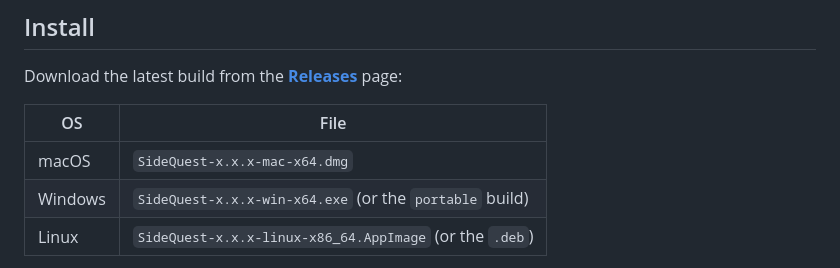
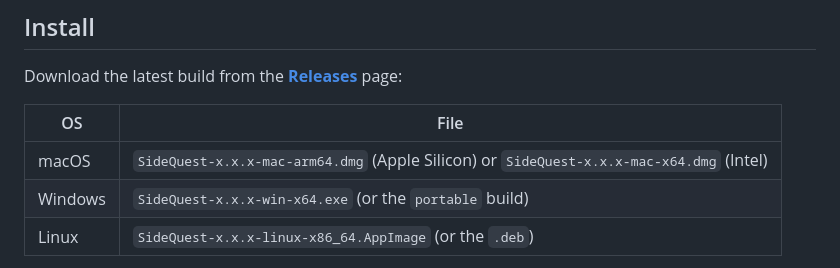
Before and after one commit to NicolasFradin/sidequest, a Markdown page: README.md, the part around the change. GitHub-like rendering.

```diff
--- a/README.md
+++ b/README.md
@@ -97,7 +97,7 @@ Download the latest build from the [**Releases**](../../releases) page:
 
 | OS | File |
 |---|---|
-| macOS | `SideQuest-x.x.x-mac-x64.dmg` |
+| macOS | `SideQuest-x.x.x-mac-arm64.dmg` (Apple Silicon) or `SideQuest-x.x.x-mac-x64.dmg` (Intel) |
 | Windows | `SideQuest-x.x.x-win-x64.exe` (or the `portable` build) |
 | Linux | `SideQuest-x.x.x-linux-x86_64.AppImage` (or the `.deb`) |
 
```
Also changed, not shown: sidequest/README.md (+1 -1 lines).
